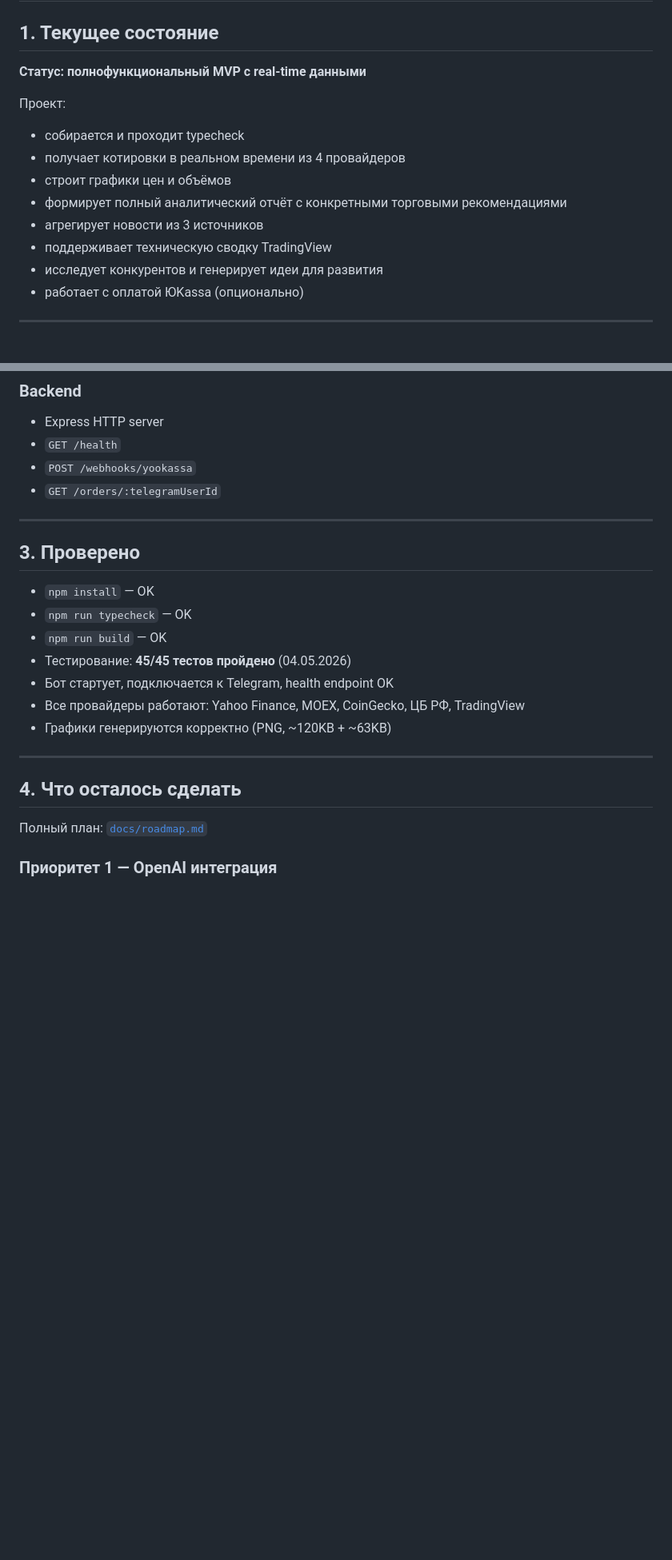
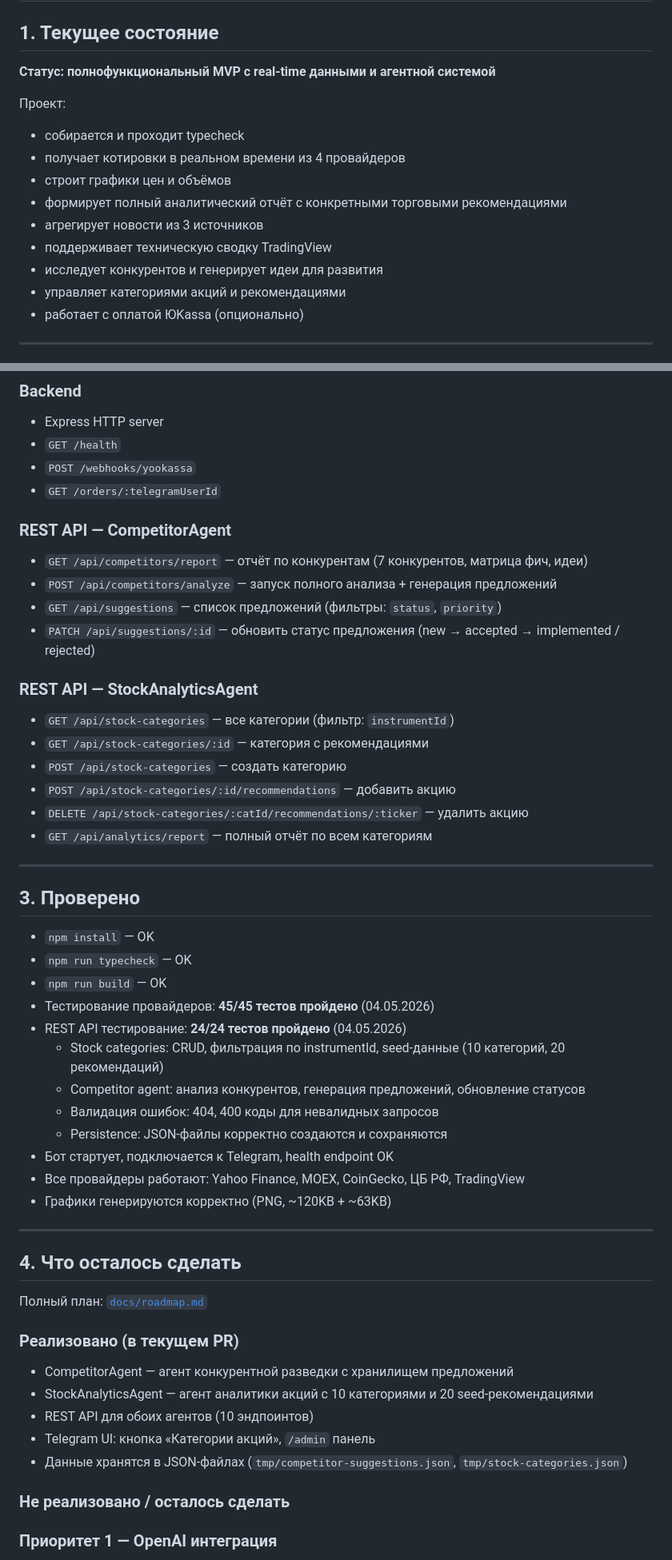
Before and after one commit to asabiru/botanalitic, a Markdown page: docs/project-status.md, 2 parts joined by grey strips. Shown at 80% size. GitHub-like rendering; blank space fills up the shorter version.

Commit message:
docs: обновить документацию — добавить CompetitorAgent, StockAnalyticsAgent и результаты тестирования
Co-Authored-By: Devin AI <158243242+devin-ai-integration[bot]@users.noreply.github.com>

```diff
--- a/docs/project-status.md
+++ b/docs/project-status.md
@@ -2,7 +2,7 @@
 
 ## 1. Текущее состояние
 
-**Статус: полнофункциональный MVP с real-time данными**
+**Статус: полнофункциональный MVP с real-time данными и агентной системой**
 
 Проект:
 - собирается и проходит typecheck
@@ -12,6 +12,7 @@
 - агрегирует новости из 3 источников
 - поддерживает техническую сводку TradingView
 - исследует конкурентов и генерирует идеи для развития
+- управляет категориями акций и рекомендациями
 - работает с оплатой ЮKassa (опционально)
 
 ---
@@ -73,6 +77,20 @@
 - `POST /webhooks/yookassa`
 - `GET /orders/:telegramUserId`
 
+### REST API — CompetitorAgent
+- `GET /api/competitors/report` — отчёт по конкурентам (7 конкурентов, матрица фич, идеи)
+- `POST /api/competitors/analyze` — запуск полного анализа + генерация предложений
+- `GET /api/suggestions` — список предложений (фильтры: `status`, `priority`)
+- `PATCH /api/suggestions/:id` — обновить статус предложения (new → accepted → implemented / rejected)
+
+### REST API — StockAnalyticsAgent
+- `GET /api/stock-categories` — все категории (фильтр: `instrumentId`)
+- `GET /api/stock-categories/:id` — категория с рекомендациями
+- `POST /api/stock-categories` — создать категорию
+- `POST /api/stock-categories/:id/recommendations` — добавить акцию
+- `DELETE /api/stock-categories/:catId/recommendations/:ticker` — удалить акцию
+- `GET /api/analytics/report` — полный отчёт по всем категориям
+
 ---
 
 ## 3. Проверено
@@ -80,7 +98,12 @@
 - `npm install` — OK
 - `npm run typecheck` — OK
 - `npm run build` — OK
-- Тестирование: **45/45 тестов пройдено** (04.05.2026)
+- Тестирование провайдеров: **45/45 тестов пройдено** (04.05.2026)
+- REST API тестирование: **24/24 тестов пройдено** (04.05.2026)
+  - Stock categories: CRUD, фильтрация по instrumentId, seed-данные (10 категорий, 20 рекомендаций)
+  - Competitor agent: анализ конкурентов, генерация предложений, обновление статусов
+  - Валидация ошибок: 404, 400 коды для невалидных запросов
+  - Persistence: JSON-файлы корректно создаются и сохраняются
 - Бот стартует, подключается к Telegram, health endpoint OK
 - Все провайдеры работают: Yahoo Finance, MOEX, CoinGecko, ЦБ РФ, TradingView
 - Графики генерируются корректно (PNG, ~120KB + ~63KB)
@@ -90,6 +113,15 @@
 ## 4. Что осталось сделать
 
 Полный план: [`docs/roadmap.md`](roadmap.md)
+
+### Реализовано (в текущем PR)
+- CompetitorAgent — агент конкурентной разведки с хранилищем предложений
+- StockAnalyticsAgent — агент аналитики акций с 10 категориями и 20 seed-рекомендациями
+- REST API для обоих агентов (10 эндпоинтов)
+- Telegram UI: кнопка «Категории акций», `/admin` панель
+- Данные хранятся в JSON-файлах (`tmp/competitor-suggestions.json`, `tmp/stock-categories.json`)
+
+### Не реализовано / осталось сделать
 
 ### Приоритет 1 — OpenAI интеграция
 - Подключить OpenAI для генерации текстовой аналитики
```
Also changed, not shown: other parts of docs/project-status.md (+4 -0 lines), docs/developer-guide.md (+35 -2 lines).
